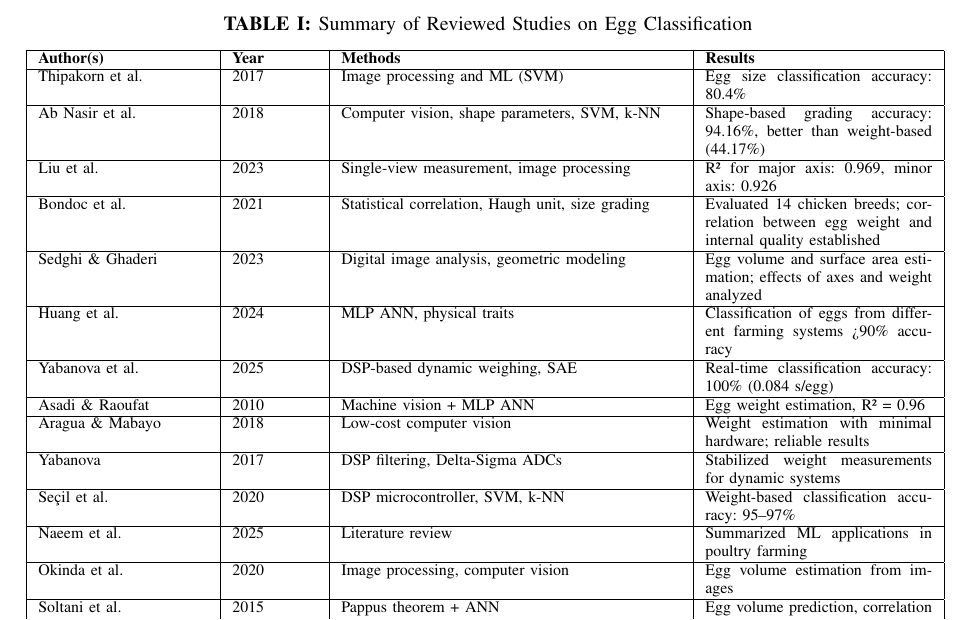
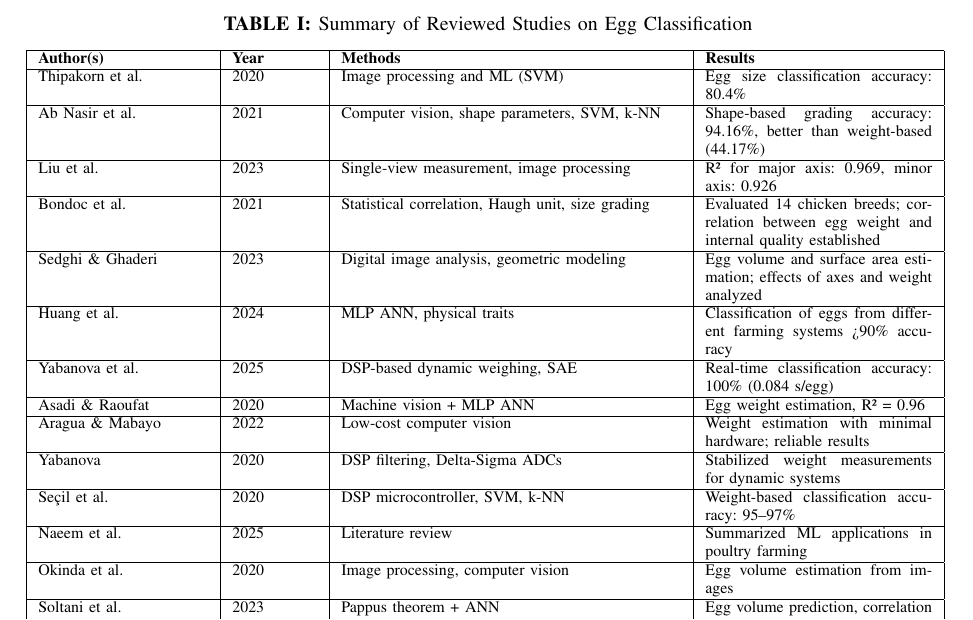
Before and after one commit to CJAMESea-25/DSP-MidtermPIT, a LaTeX paper (DSP_MidtermPIT.tex): part of page 4 of 5, cut so that both start at the same text. The pictures show the PDF file DSP_MidtermPIT.pdf that the author committed with the source.

Commit message:
chore: updated dates

```diff
--- a/DSP_MidtermPIT.tex
+++ b/DSP_MidtermPIT.tex
@@ -137,9 +137,9 @@
 			\hline
 			\textbf{Author(s)} & \textbf{Year} & \textbf{Methods} & \textbf{Results} \\
 			\hline
-			Thipakorn et al. & 2017 & Image processing and ML (SVM) & Egg size classification accuracy: 80.4\% \\
+			Thipakorn et al. & 2020 & Image processing and ML (SVM) & Egg size classification accuracy: 80.4\% \\
 			\hline
-			Ab Nasir et al. & 2018 & Computer vision, shape parameters, SVM, k-NN & Shape-based grading accuracy: 94.16\%, better than weight-based (44.17\%) \\
+			Ab Nasir et al. & 2021 & Computer vision, shape parameters, SVM, k-NN & Shape-based grading accuracy: 94.16\%, better than weight-based (44.17\%) \\
 			\hline
 			Liu et al. & 2023 & Single-view measurement, image processing & R² for major axis: 0.969, minor axis: 0.926 \\
 			\hline
@@ -151,11 +151,11 @@
 			\hline
 			Yabanova et al. & 2025 & DSP-based dynamic weighing, SAE & Real-time classification accuracy: 100\% (0.084 s/egg) \\
 			\hline
-			Asadi \& Raoufat & 2010 & Machine vision + MLP ANN & Egg weight estimation, R² = 0.96 \\
+			Asadi \& Raoufat & 2020 & Machine vision + MLP ANN & Egg weight estimation, R² = 0.96 \\
 			\hline
-			Aragua \& Mabayo & 2018 & Low-cost computer vision & Weight estimation with minimal hardware; reliable results \\
+			Aragua \& Mabayo & 2022 & Low-cost computer vision & Weight estimation with minimal hardware; reliable results \\
 			\hline
-			Yabanova & 2017 & DSP filtering, Delta-Sigma ADCs & Stabilized weight measurements for dynamic systems \\
+			Yabanova & 2020 & DSP filtering, Delta-Sigma ADCs & Stabilized weight measurements for dynamic systems \\
 			\hline
 			Seçil et al. & 2020 & DSP microcontroller, SVM, k-NN & Weight-based classification accuracy: 95–97\% \\
 			\hline
@@ -163,7 +163,7 @@
 			\hline
 			Okinda et al. & 2020 & Image processing, computer vision & Egg volume estimation from images \\
 			\hline
-			Soltani et al. & 2015 & Pappus theorem + ANN & Egg volume prediction, correlation coefficient R² = 0.99 \\
+			Soltani et al. & 2023 & Pappus theorem + ANN & Egg volume prediction, correlation coefficient R² = 0.99 \\
 			\hline
 		\end{tabular}
 		\label{tab:study_summary}
```
Also changed, not shown: DSP_MidtermPIT.pdf, 1 other file.
